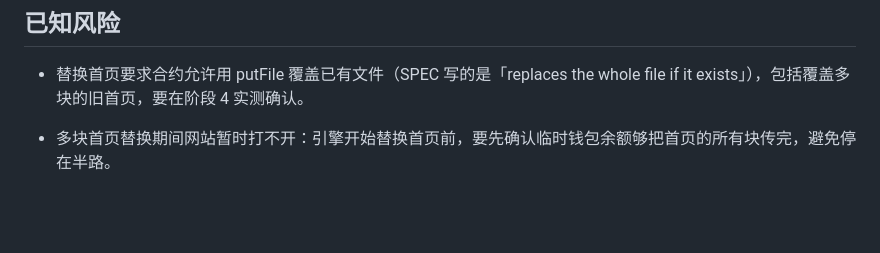
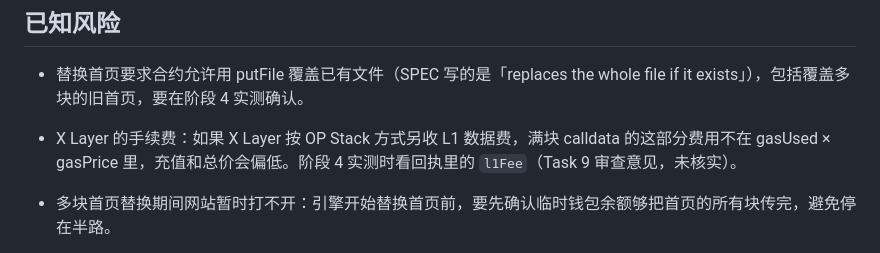
Before and after one commit to trytotapeout/TapeBrowser, a Markdown page: docs/plans/2026-10-09-publish-to-container.md, the part around the change. Drawn GitHub-style; blank space fills up the shorter version.

```diff
--- a/docs/plans/2026-10-09-publish-to-container.md
+++ b/docs/plans/2026-10-09-publish-to-container.md
@@ -737,6 +737,7 @@ git commit -m "Warn in precheck when index.html can't be replaced later"
 ## 已知风险
 
 - 替换首页要求合约允许用 putFile 覆盖已有文件（SPEC 写的是「replaces the whole file if it exists」），包括覆盖多块的旧首页，要在阶段 4 实测确认。
+- X Layer 的手续费：如果 X Layer 按 OP Stack 方式另收 L1 数据费，满块 calldata 的这部分费用不在 gasUsed × gasPrice 里，充值和总价会偏低。阶段 4 实测时看回执里的 `l1Fee`（Task 9 审查意见，未核实）。
 - 多块首页替换期间网站暂时打不开：引擎开始替换首页前，要先确认临时钱包余额够把首页的所有块传完，避免停在半路。
 
 - 系统钥匙串被重置时，`safeStorage` 解不开，临时钱包里的余额就找不回来了。所以充值只按估算值乘 1.2，不预充大额。
```
Also changed, not shown: docs/plans/2026-10-09-publish-phase2.md (+3 -2 lines).
